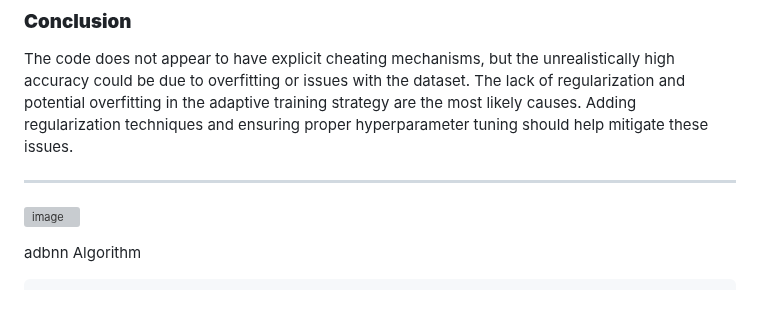
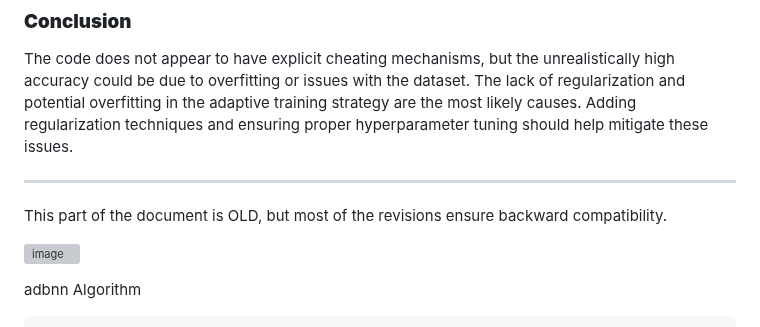
Before and after one commit to sajeethphilip/IDBNN, a Markdown page: README.md, the part around the change. GitHub-like rendering; blank space fills up the shorter version; grey boxes are pictures that could not be loaded.

```diff
--- a/README.md
+++ b/README.md
@@ -163,6 +163,8 @@ The code does not appear to have explicit cheating mechanisms, but the unrealist
 
 
 ------------------------------------------------------------------------
+
+This part of the document is OLD, but most of the revisions ensure backward compatibility.
 
 ![image](https://github.com/user-attachments/assets/fe1e97fe-a4f7-4e10-b433-6e00f5940a3b)
 
```
